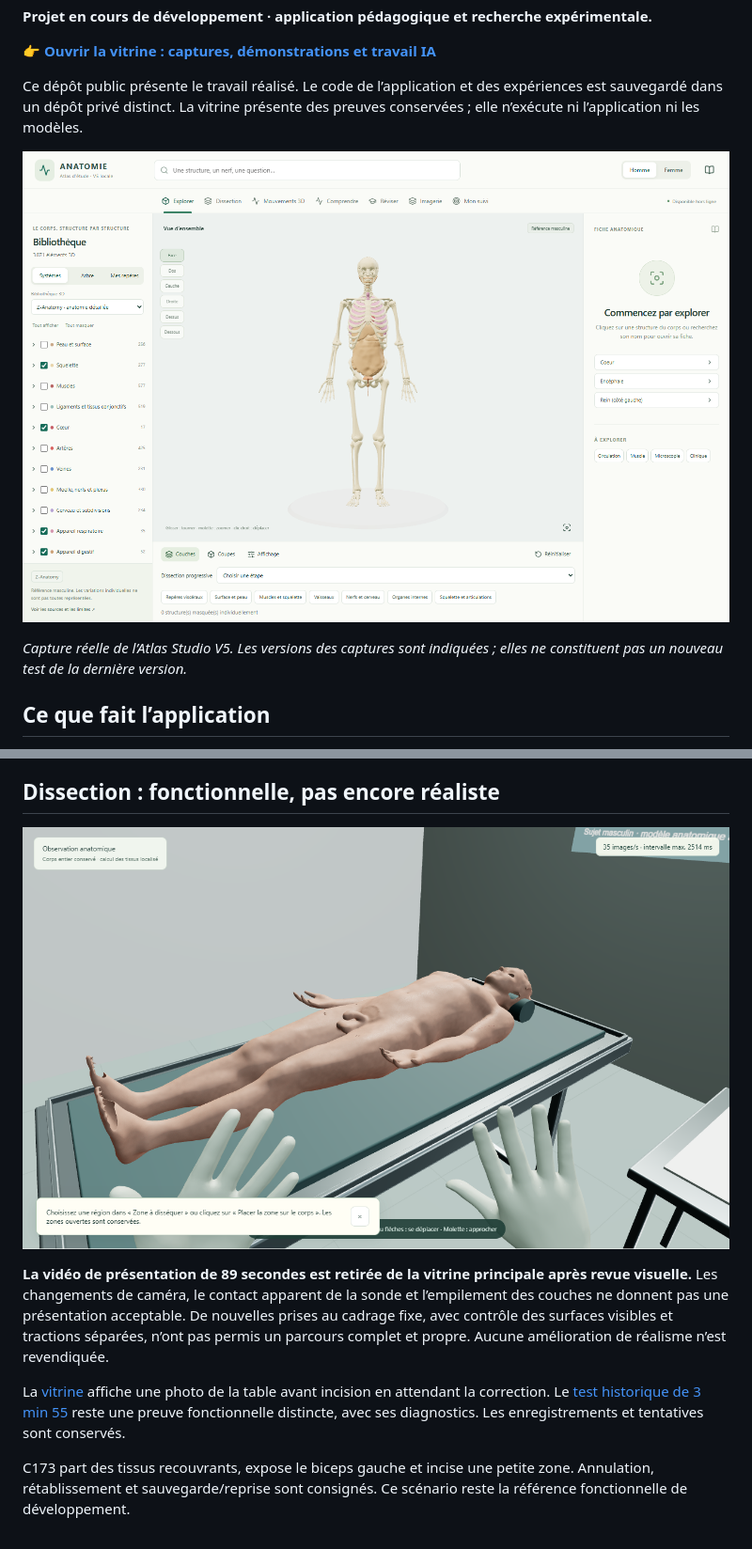
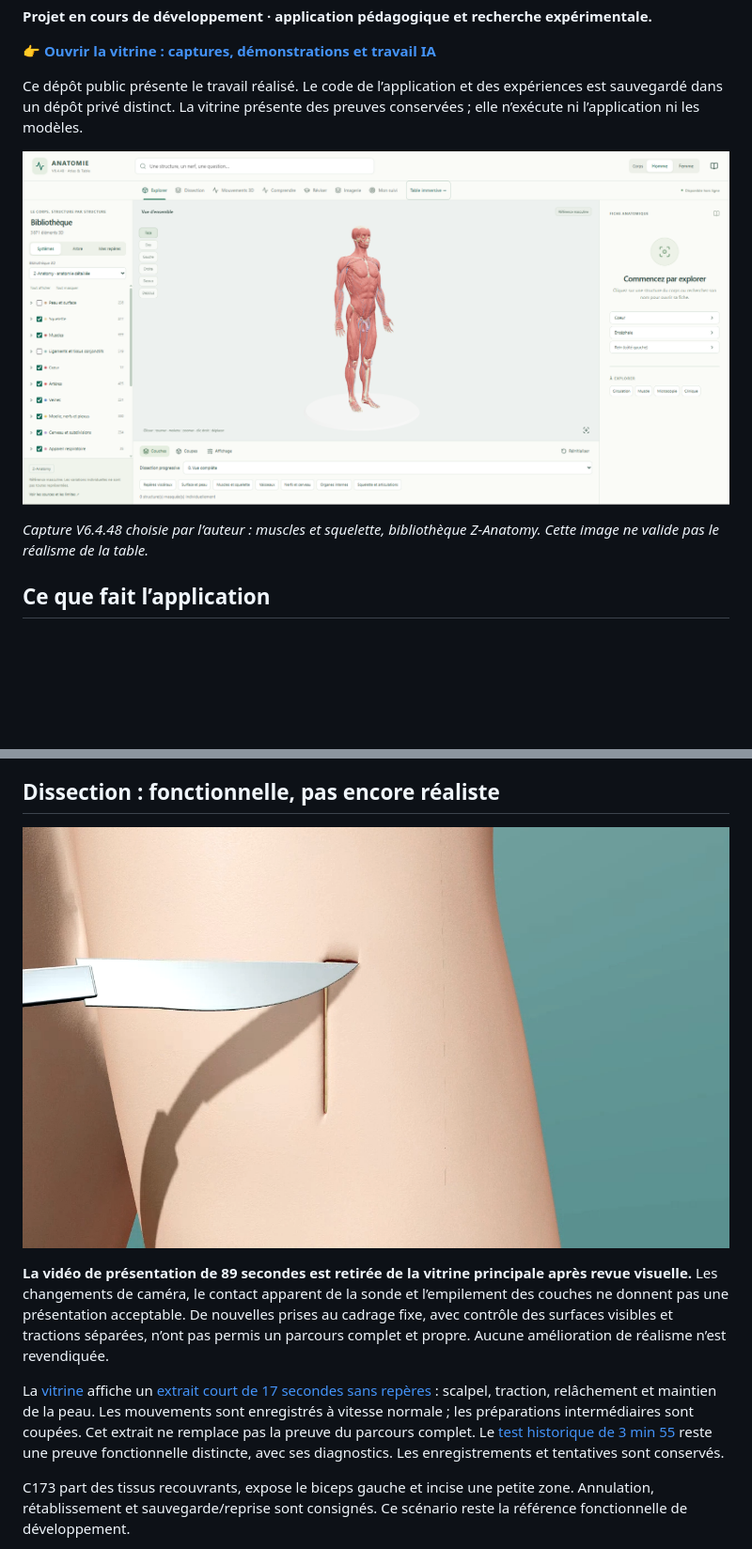
Before and after one commit to BBBsouheil/atlas-anatomie-resultats, a Markdown page: README.md, 2 parts joined by grey strips. Shown: that part at 94% size. Drawn GitHub-style; pictures changed too: media/atlas-explorer-v6448.png (added), media/dissection-short-poster.png (added); blank space fills up the shorter version.

Commit message:
Show selected anatomy capture and short dissection gestures without diagnostics

```diff
--- a/README.md
+++ b/README.md
@@ -6,9 +6,9 @@
 
 Ce dépôt public présente le travail réalisé. Le code de l’application et des expériences est sauvegardé dans un dépôt privé distinct. La vitrine présente des preuves conservées ; elle n’exécute ni l’application ni les modèles.
 
-![Exploration anatomique dans l’Atlas Studio V5](media/atlas-explorer.png)
+![Exploration anatomique dans l’Atlas V6.4.48](media/atlas-explorer-v6448.png)
 
-*Capture réelle de l’Atlas Studio V5. Les versions des captures sont indiquées ; elles ne constituent pas un nouveau test de la dernière version.*
+*Capture V6.4.48 choisie par l’auteur : muscles et squelette, bibliothèque Z-Anatomy. Cette image ne valide pas le réalisme de la table.*
 
 ## Ce que fait l’application
 
@@ -45,11 +45,11 @@ Le repérage automatique ne garantit pas une couverture exhaustive du cours. Les
 
 ## Dissection : fonctionnelle, pas encore réaliste
 
-![Vue d’ensemble du mode dissection avant incision](media/dissection-entry-c173.png)
+![Scalpel pendant une incision dans la peau du bras](media/dissection-short-poster.png)
 
 **La vidéo de présentation de 89 secondes est retirée de la vitrine principale après revue visuelle.** Les changements de caméra, le contact apparent de la sonde et l’empilement des couches ne donnent pas une présentation acceptable. De nouvelles prises au cadrage fixe, avec contrôle des surfaces visibles et tractions séparées, n’ont pas permis un parcours complet et propre. Aucune amélioration de réalisme n’est revendiquée.
 
-La [vitrine](https://BBBsouheil.github.io/atlas-anatomie-resultats/#dissection) affiche une photo de la table avant incision en attendant la correction. Le [test historique de 3 min 55](media/dissection-c173.webm) reste une preuve fonctionnelle distincte, avec ses diagnostics. Les enregistrements et tentatives sont conservés.
+La [vitrine](https://BBBsouheil.github.io/atlas-anatomie-resultats/#dissection) affiche un [extrait court de 17 secondes sans repères](media/dissection-c173.webm) : scalpel, traction, relâchement et maintien de la peau. Les mouvements sont enregistrés à vitesse normale ; les préparations intermédiaires sont coupées. Cet extrait ne remplace pas la preuve du parcours complet. Le [test historique de 3 min 55](media/dissection-c173-diagnostic-original.webm) reste une preuve fonctionnelle distincte, avec ses diagnostics. Les enregistrements et tentatives sont conservés.
 
 C173 part des tissus recouvrants, expose le biceps gauche et incise une petite zone. Annulation, rétablissement et sauvegarde/reprise sont consignés. Ce scénario reste la référence fonctionnelle de développement.
 
```
Also changed, not shown: MEDIA_ATTRIBUTIONS.md (+8 -1 lines), 5 other files.
